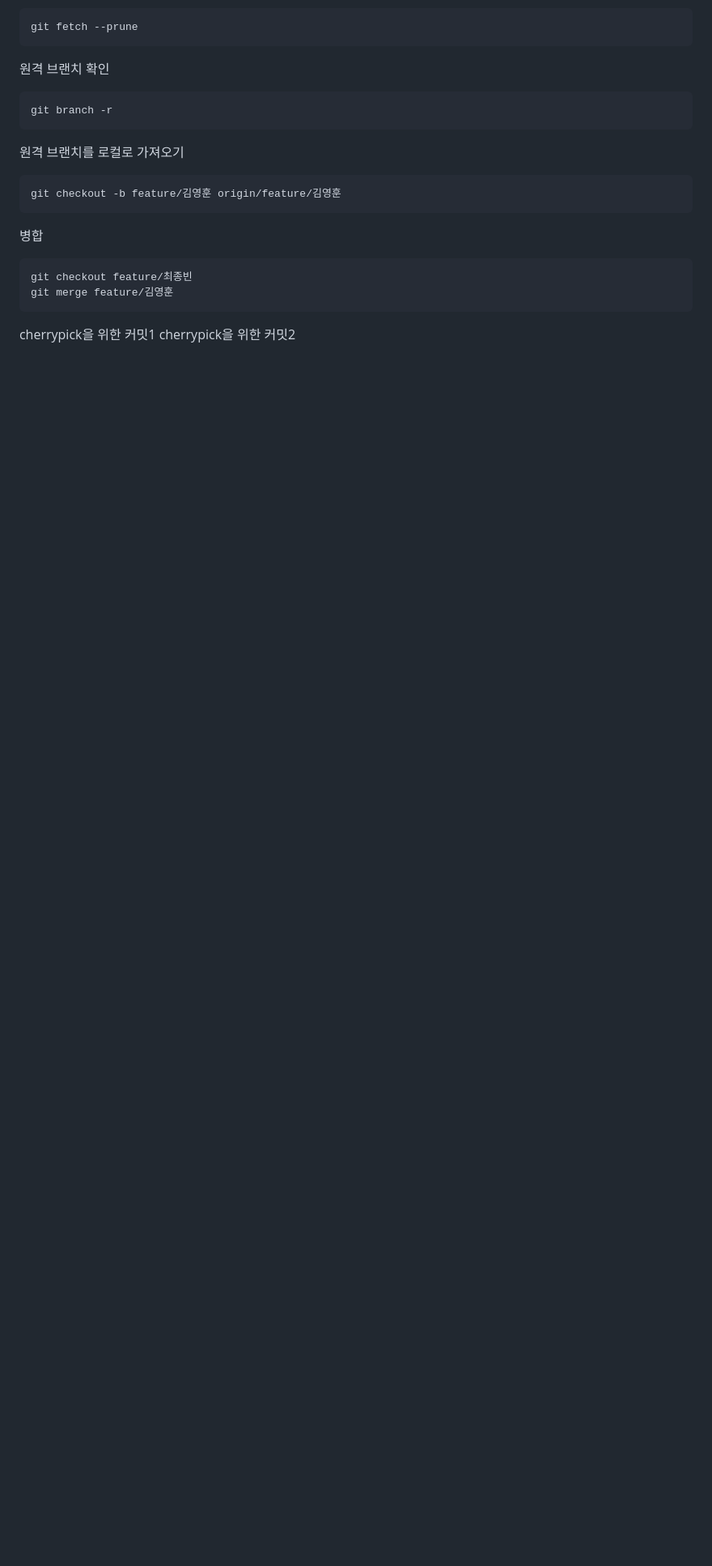
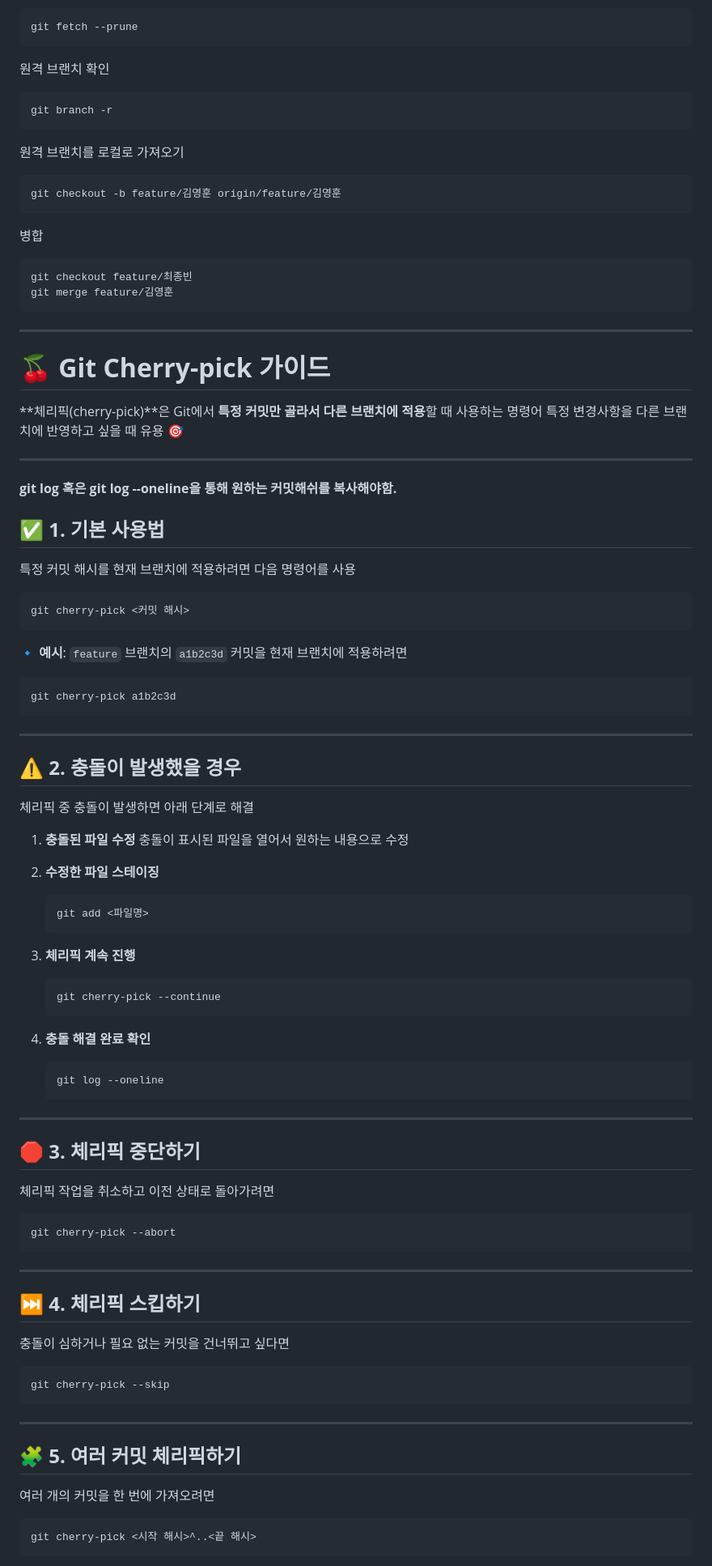
Before and after one commit to dasfasdfsddss/github-demo, a Markdown page: Readme.md, the part around the change printed below. Shown: that part at 81% size. Drawn GitHub-style; blank space fills up the shorter version.

Commit message:
Add : cherry-pick 사용법

````diff
--- a/Readme.md
+++ b/Readme.md
@@ -183,5 +183,89 @@ git merge feature/김영훈
 ```
 
 
-cherrypick을 위한 커밋1
-cherrypick을 위한 커밋2
+
+---
+
+# 🍒 **Git Cherry-pick 가이드**
+
+**체리픽(cherry-pick)**은 Git에서 **특정 커밋만 골라서 다른 브랜치에 적용**할 때 사용하는 명령어
+특정 변경사항을 다른 브랜치에 반영하고 싶을 때 유용 🎯
+
+------
+
+**git log 혹은 git log --oneline을 통해 원하는 커밋해쉬를 복사해야함.**
+
+
+
+## ✅ **1. 기본 사용법**
+
+특정 커밋 해시를 현재 브랜치에 적용하려면 다음 명령어를 사용
+
+```
+git cherry-pick <커밋 해시>
+```
+
+**🔹 예시**:
+`feature` 브랜치의 `a1b2c3d` 커밋을 현재 브랜치에 적용하려면
+
+```
+git cherry-pick a1b2c3d
+```
+
+------
+
+## ⚠️ **2. 충돌이 발생했을 경우**
+
+체리픽 중 충돌이 발생하면 아래 단계로 해결
+
+1. **충돌된 파일 수정**
+   충돌이 표시된 파일을 열어서 원하는 내용으로 수정
+
+2. **수정한 파일 스테이징**
+
+   ```
+   git add <파일명>
+   ```
+
+3. **체리픽 계속 진행**
+
+   ```
+   git cherry-pick --continue
+   ```
+
+4. **충돌 해결 완료 확인**
+
+   ```
+   git log --oneline
+   ```
+
+------
+
+## 🛑 **3. 체리픽 중단하기**
+
+체리픽 작업을 취소하고 이전 상태로 돌아가려면
+
+```
+git cherry-pick --abort
+```
+
+------
+
+## ⏭️ **4. 체리픽 스킵하기**
+
+충돌이 심하거나 필요 없는 커밋을 건너뛰고 싶다면
+
+```
+git cherry-pick --skip
+```
+
+------
+
+## 🧩 **5. 여러 커밋 체리픽하기**
+
+여러 개의 커밋을 한 번에 가져오려면
+
+```
+git cherry-pick <시작 해시>^..<끝 해시>
+```
+
````
Also changed, not shown: other parts of Readme.md (+18 -0 lines).
